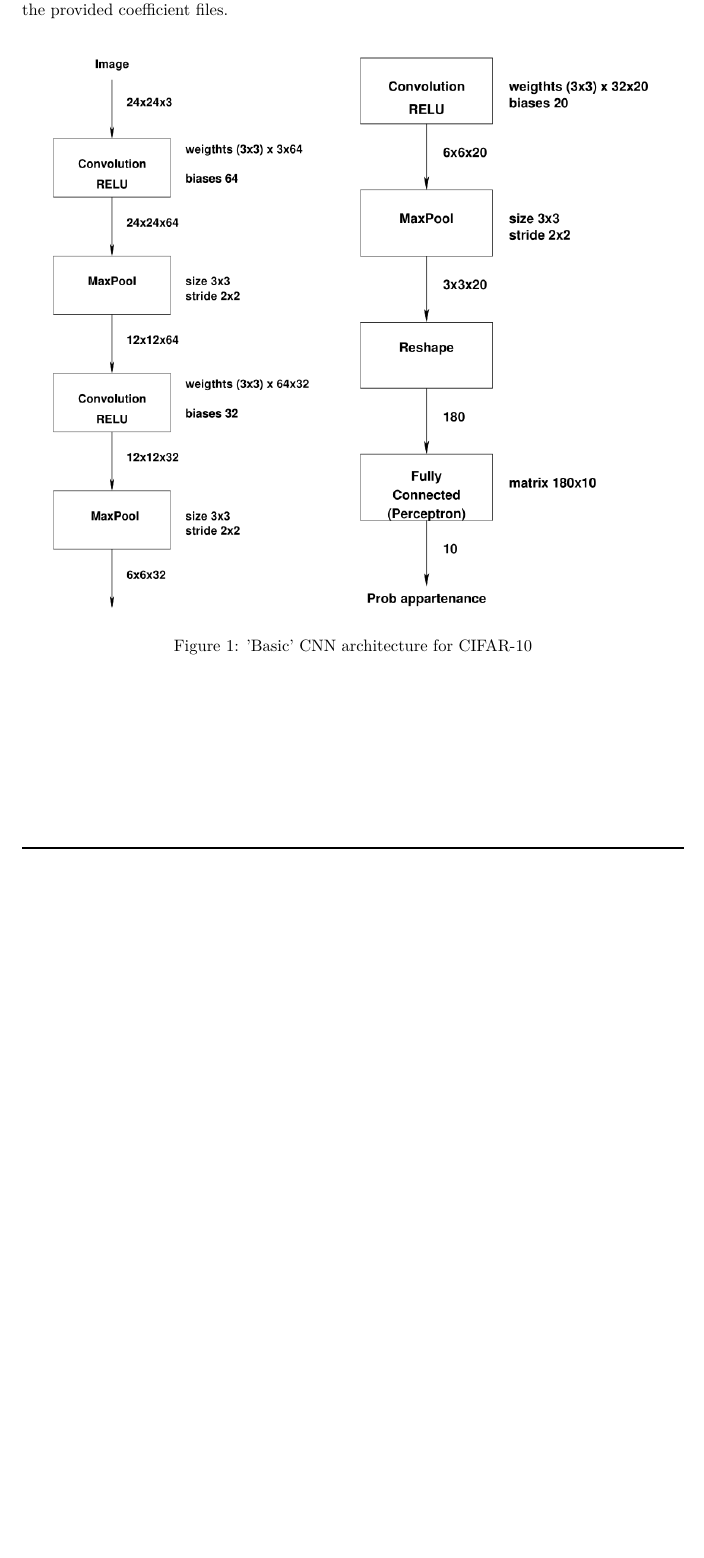
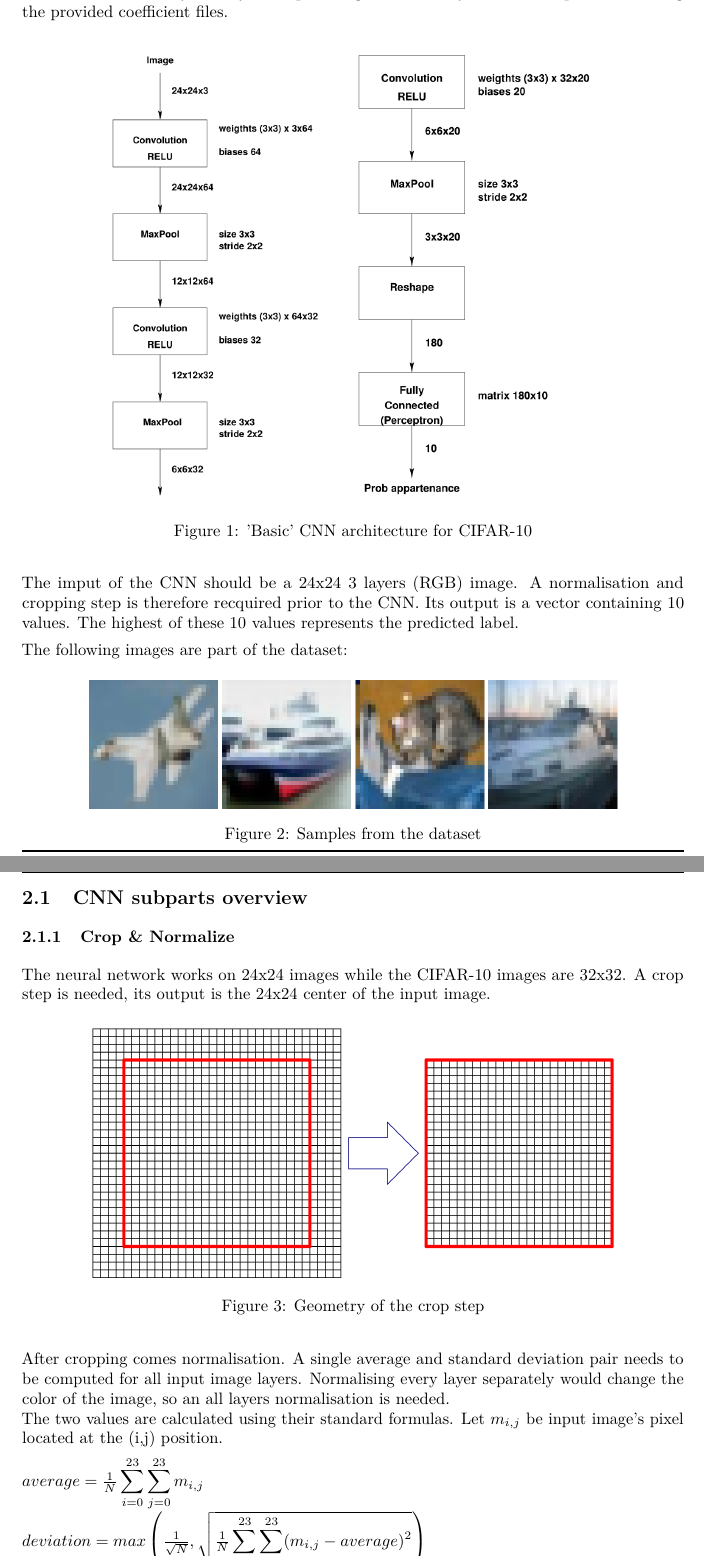
Before and after one commit to floorcows/rpt_cnn, a LaTeX document (main.tex, which reads cnn.tex): part of page 2 of 6 before the commit and two parts of pages 2 and 3 of 7 after it, the two joined at a grey line, cut so that both start at the same text, the shorter picture padded with empty space. Compiled offline with pdfLaTeX.

Commit message:
crop and normalise

```diff
--- a/cnn.tex
+++ b/cnn.tex
@@ -12,10 +12,43 @@ The CNN is trained on the CIFAR-10 dataset. It is a 60000 images dataset contain
   \caption{CIFAR-10 classes}
 \end{table}
 
+
 To be able to correctly classify the input images, a multi layer CNN is implemented using the provided coefficient files.
 
 \begin{figure}[H]
   \centering
-  \includegraphics[width=\linewidth]{./Images/Basic-CNN.png}
+  \includegraphics[width=0.8\linewidth]{./Images/Basic-CNN.png}
   \caption{'Basic' CNN architecture for CIFAR-10}
 \end{figure}
+
+The imput of the CNN should be a 24x24 3 layers (RGB) image. A normalisation and cropping step is therefore recquired prior to the CNN. Its output is a vector containing 10 values. The highest of these 10 values represents the predicted label.
+
+The following images are part of the dataset:
+
+\begin{figure}[H]
+  \centering
+  \includegraphics[width=0.8\linewidth]{./Images/cifar_images.png}
+  \caption{Samples from the dataset}
+\end{figure}
+
+\subsection{CNN subparts overview}
+
+\subsubsection{Crop \& Normalize}
+
+The neural network works on 24x24 images while the CIFAR-10 images are 32x32. A crop step is needed, its output is the 24x24 center of the input image.
+
+\begin{figure}[H]
+  \centering
+  \includegraphics[width=0.8\linewidth]{./Images/crop.png}
+  \caption{Geometry of the crop step}
+\end{figure}
+
+After cropping comes normalisation. A single average and standard deviation pair needs to be computed for all input image layers. Normalising every layer separately would change the color of the image, so an all layers normalisation is needed. \\
+The two values are calculated using their standard formulas. Let $m_{i,j}$ be input image's pixel located at the (i,j) position.
+
+  $average = \frac{1}{N}\displaystyle\sum_{i=0}^{23}\sum_{j=0}^{23}m_{i,j}$ \\
+  $deviation = max\left(\frac{1}{\sqrt{N}}, \sqrt{\frac{1}{N}\displaystyle\sum_{i=0}^{23}\sum_{j=0}^{23}(m_{i,j}-average)^{2}}\right)$
+
+After these steps, the images are readdy to be categorised using the actual CNN.
+
+\subsubsection{Convolution}
```
Also changed, not shown: introduction.tex (+1 -1 lines), Images/cifar_images.png (added), Images/crop.png (added), Makefile, cnn.tex (2 more changed lines), 2 other files.
